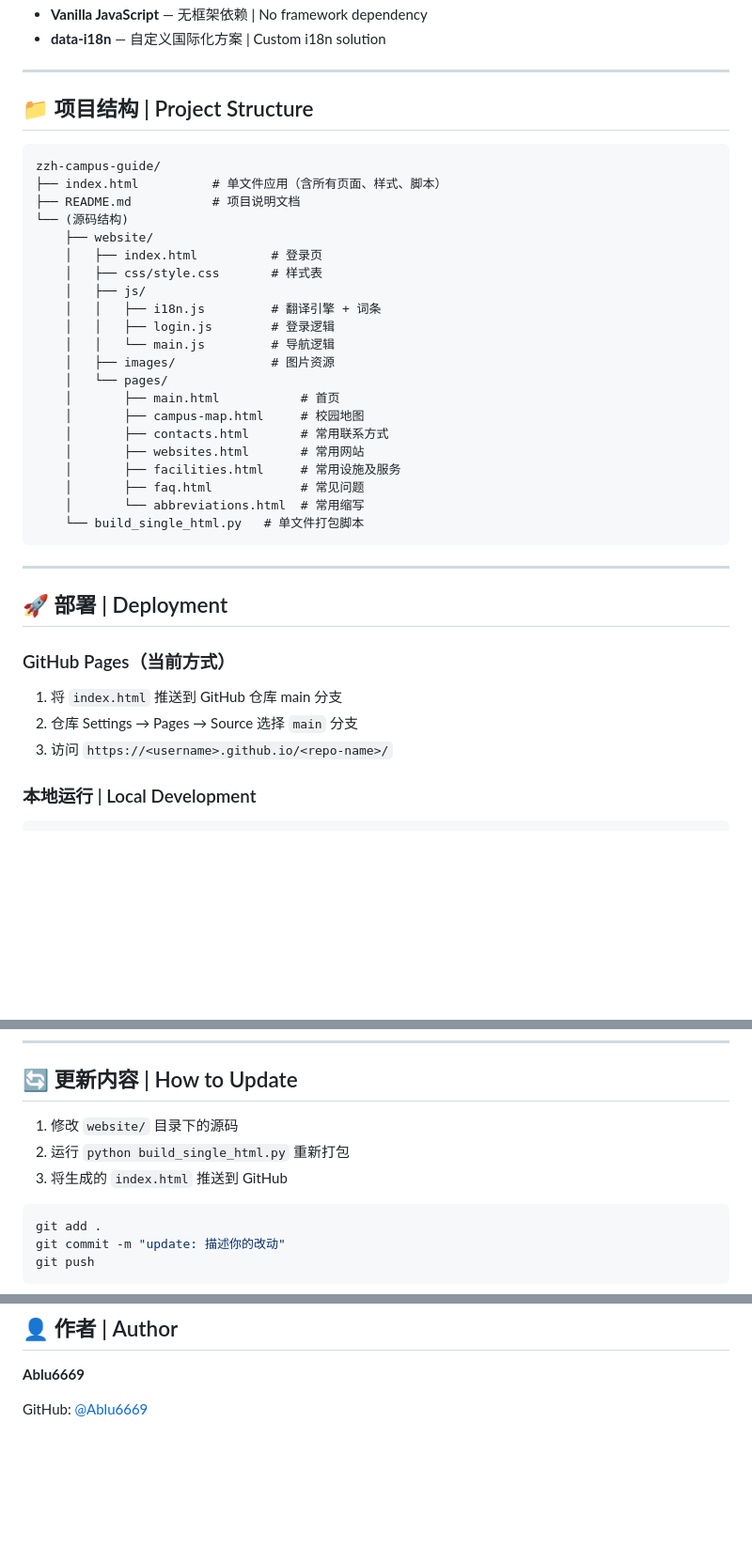
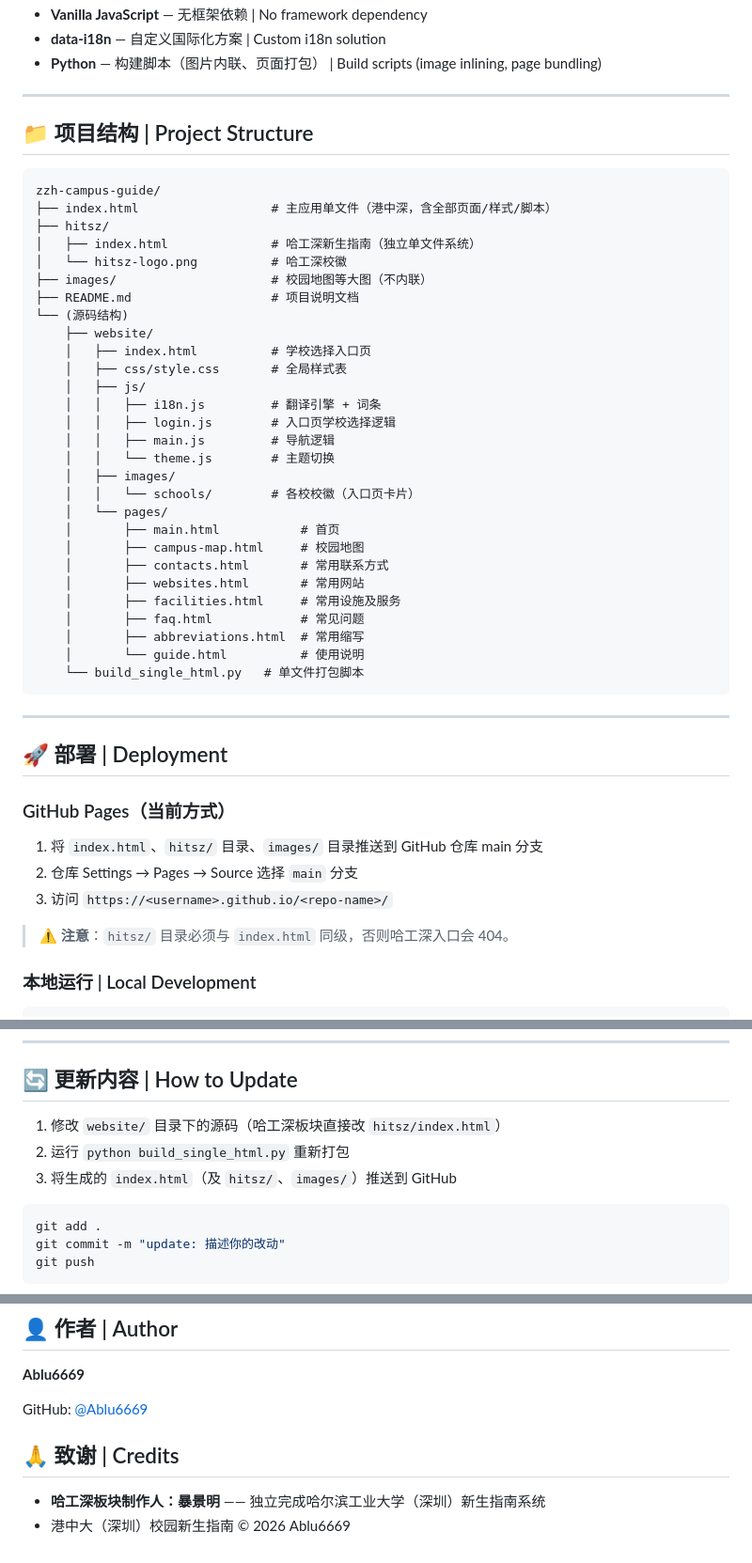
Before and after one commit to Ablu6669/zzh-campus-guide, a Markdown page: README.md, 3 parts joined by grey strips. Shown at 94% size. Drawn GitHub-style; blank space fills up the shorter version.

````diff
--- a/README.md
+++ b/README.md
@@ -36,5 +67,6 @@
 - **Vanilla JavaScript** — 无框架依赖 | No framework dependency
 - **data-i18n** — 自定义国际化方案 | Custom i18n solution
+- **Python** — 构建脚本（图片内联、页面打包） | Build scripts (image inlining, page bundling)
 
 ---
 
@@ -42,17 +74,23 @@
 
 ```
 zzh-campus-guide/
-├── index.html          # 单文件应用（含所有页面、样式、脚本）
-├── README.md           # 项目说明文档
+├── index.html                  # 主应用单文件（港中深，含全部页面/样式/脚本）
+├── hitsz/
+│   ├── index.html              # 哈工深新生指南（独立单文件系统）
+│   └── hitsz-logo.png          # 哈工深校徽
+├── images/                     # 校园地图等大图（不内联）
+├── README.md                   # 项目说明文档
 └── (源码结构)
     ├── website/
-    │   ├── index.html          # 登录页
-    │   ├── css/style.css       # 样式表
+    │   ├── index.html          # 学校选择入口页
+    │   ├── css/style.css       # 全局样式表
     │   ├── js/
     │   │   ├── i18n.js         # 翻译引擎 + 词条
-    │   │   ├── login.js        # 登录逻辑
-    │   │   └── main.js         # 导航逻辑
-    │   ├── images/             # 图片资源
+    │   │   ├── login.js        # 入口页学校选择逻辑
+    │   │   ├── main.js         # 导航逻辑
+    │   │   └── theme.js        # 主题切换
+    │   ├── images/
+    │   │   └── schools/        # 各校校徽（入口页卡片）
     │   └── pages/
     │       ├── main.html           # 首页
     │       ├── campus-map.html     # 校园地图
@@ -60,7 +98,8 @@ zzh-campus-guide/
     │       ├── websites.html       # 常用网站
     │       ├── facilities.html     # 常用设施及服务
     │       ├── faq.html            # 常见问题
-    │       └── abbreviations.html  # 常用缩写
+    │       ├── abbreviations.html  # 常用缩写
+    │       └── guide.html          # 使用说明
     └── build_single_html.py   # 单文件打包脚本
 ```
 
@@ -70,9 +109,11 @@ zzh-campus-guide/
 
 ### GitHub Pages（当前方式）
 
-1. 将 `index.html` 推送到 GitHub 仓库 main 分支
+1. 将 `index.html`、`hitsz/` 目录、`images/` 目录推送到 GitHub 仓库 main 分支
 2. 仓库 Settings → Pages → Source 选择 `main` 分支
 3. 访问 `https://<username>.github.io/<repo-name>/`
+
+> ⚠️ **注意**：`hitsz/` 目录必须与 `index.html` 同级，否则哈工深入口会 404。
 
 ### 本地运行 | Local Development
 
@@ -91,9 +132,9 @@ python build_single_html.py
 
 ## 🔄 更新内容 | How to Update
 
-1. 修改 `website/` 目录下的源码
+1. 修改 `website/` 目录下的源码（哈工深板块直接改 `hitsz/index.html`）
 2. 运行 `python build_single_html.py` 重新打包
-3. 将生成的 `index.html` 推送到 GitHub
+3. 将生成的 `index.html`（及 `hitsz/`、`images/`）推送到 GitHub
 
 ```bash
 git add .
@@ -114,3 +155,8 @@ Apache License 2.0
 **Ablu6669**
 
 GitHub: [@Ablu6669](https://github.com/Ablu6669)
+
+## 🙏 致谢 | Credits
+
+- **哈工深板块制作人：暴景明** —— 独立完成哈尔滨工业大学（深圳）新生指南系统
+- 港中大（深圳）校园新生指南 © 2026 Ablu6669
````
Also changed, not shown: other parts of README.md (+40 -9 lines).
